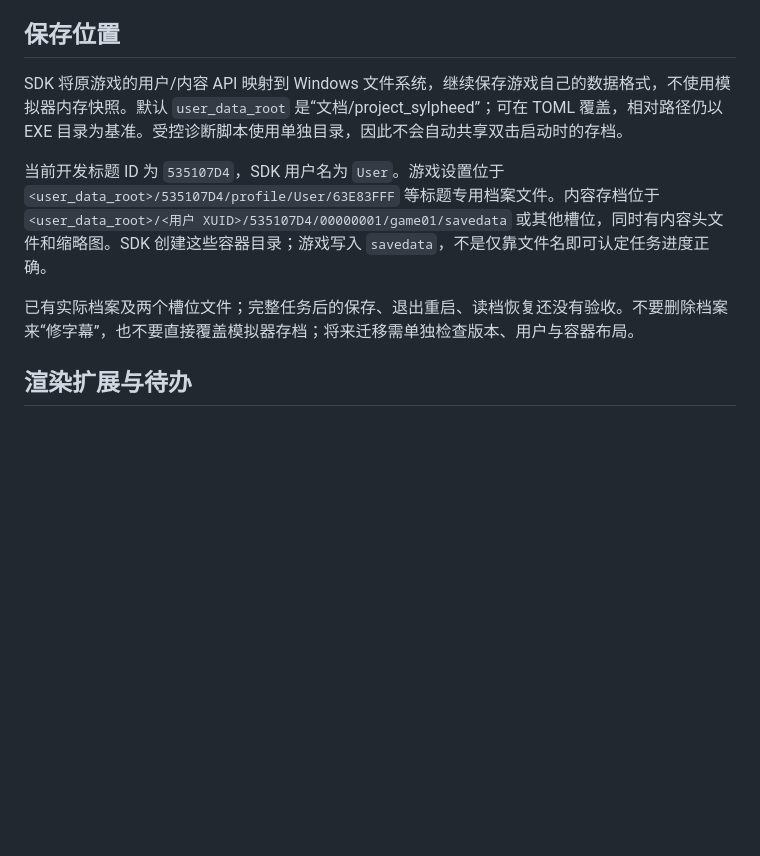
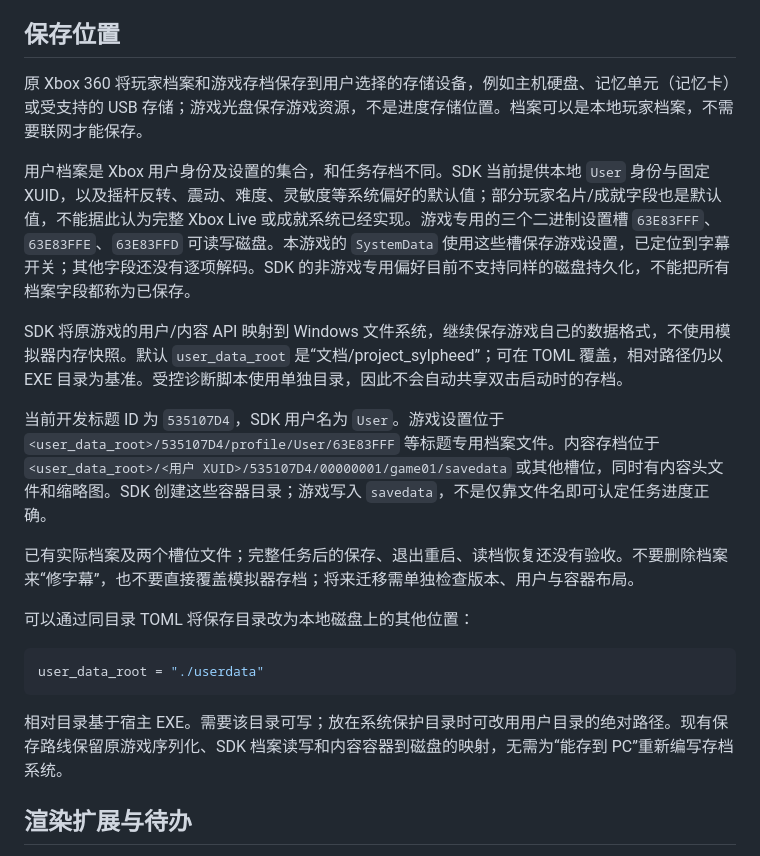
Before and after one commit to icey9527/ProjectSylpheedRecomp, a Markdown page: docs/settings-and-saves.md, the part around the change. Rendered like a GitHub page; blank space fills up the shorter version.

Commit message:
Clarify Xbox storage, local profile persistence and PC saves

````diff
--- a/docs/settings-and-saves.md
+++ b/docs/settings-and-saves.md
@@ -16,11 +16,23 @@ movie_subtitles = "on" # on / off / game
 
 ## 保存位置
 
+原 Xbox 360 将玩家档案和游戏存档保存到用户选择的存储设备，例如主机硬盘、记忆单元（记忆卡）或受支持的 USB 存储；游戏光盘保存游戏资源，不是进度存储位置。档案可以是本地玩家档案，不需要联网才能保存。
+
+用户档案是 Xbox 用户身份及设置的集合，和任务存档不同。SDK 当前提供本地 `User` 身份与固定 XUID，以及摇杆反转、震动、难度、灵敏度等系统偏好的默认值；部分玩家名片/成就字段也是默认值，不能据此认为完整 Xbox Live 或成就系统已经实现。游戏专用的三个二进制设置槽 `63E83FFF`、`63E83FFE`、`63E83FFD` 可读写磁盘。本游戏的 `SystemData` 使用这些槽保存游戏设置，已定位到字幕开关；其他字段还没有逐项解码。SDK 的非游戏专用偏好目前不支持同样的磁盘持久化，不能把所有档案字段都称为已保存。
+
 SDK 将原游戏的用户/内容 API 映射到 Windows 文件系统，继续保存游戏自己的数据格式，不使用模拟器内存快照。默认 `user_data_root` 是“文档/project_sylpheed”；可在 TOML 覆盖，相对路径仍以 EXE 目录为基准。受控诊断脚本使用单独目录，因此不会自动共享双击启动时的存档。
 
 当前开发标题 ID 为 `535107D4`，SDK 用户名为 `User`。游戏设置位于 `<user_data_root>/535107D4/profile/User/63E83FFF` 等标题专用档案文件。内容存档位于 `<user_data_root>/<用户 XUID>/535107D4/00000001/game01/savedata` 或其他槽位，同时有内容头文件和缩略图。SDK 创建这些容器目录；游戏写入 `savedata`，不是仅靠文件名即可认定任务进度正确。
 
 已有实际档案及两个槽位文件；完整任务后的保存、退出重启、读档恢复还没有验收。不要删除档案来“修字幕”，也不要直接覆盖模拟器存档；将来迁移需单独检查版本、用户与容器布局。
+
+可以通过同目录 TOML 将保存目录改为本地磁盘上的其他位置：
+
+```toml
+user_data_root = "./userdata"
+```
+
+相对目录基于宿主 EXE。需要该目录可写；放在系统保护目录时可改用用户目录的绝对路径。现有保存路线保留原游戏序列化、SDK 档案读写和内容容器到磁盘的映射，无需为“能存到 PC”重新编写存档系统。
 
 ## 渲染扩展与待办
 
````
